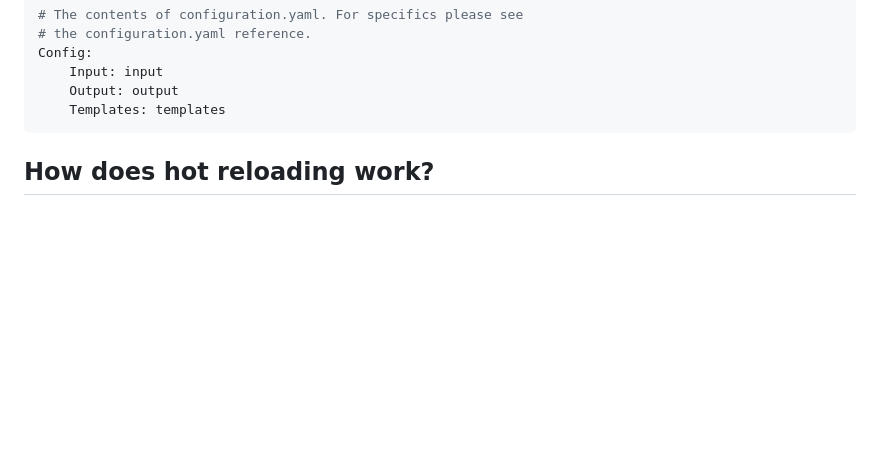
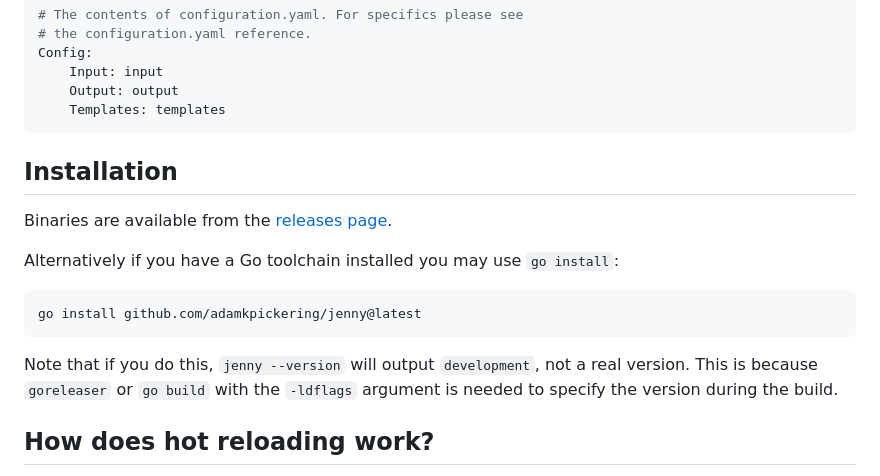
Before and after one commit to adamkpickering/jenny, a Markdown page: README.md, the part around the change. GitHub-like rendering; blank space fills up the shorter version.

Commit message:
Add installation instructions to readme

````diff
--- a/README.md
+++ b/README.md
@@ -150,6 +150,22 @@ Config:
     Templates: templates
 ```
 
+
+## Installation
+
+Binaries are available from the [releases page](https://github.com/adamkpickering/clsr/releases).
+
+Alternatively if you have a Go toolchain installed you may use
+`go install`:
+```
+go install github.com/adamkpickering/jenny@latest
+```
+Note that if you do this, `jenny --version` will output `development`,
+not a real version. This is because `goreleaser` or `go build` with
+the `-ldflags` argument is needed to specify the version during the
+build.
+
+
 ## How does hot reloading work?
 
 In order to make development of your site as easy as possible, `jenny`
````
